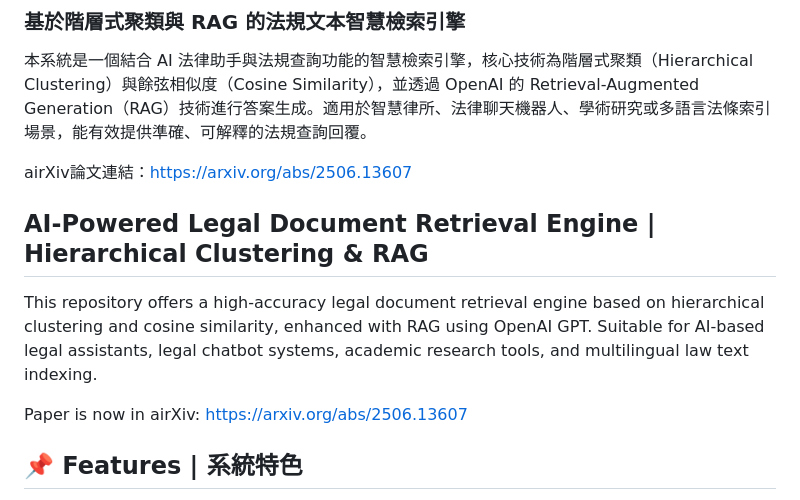
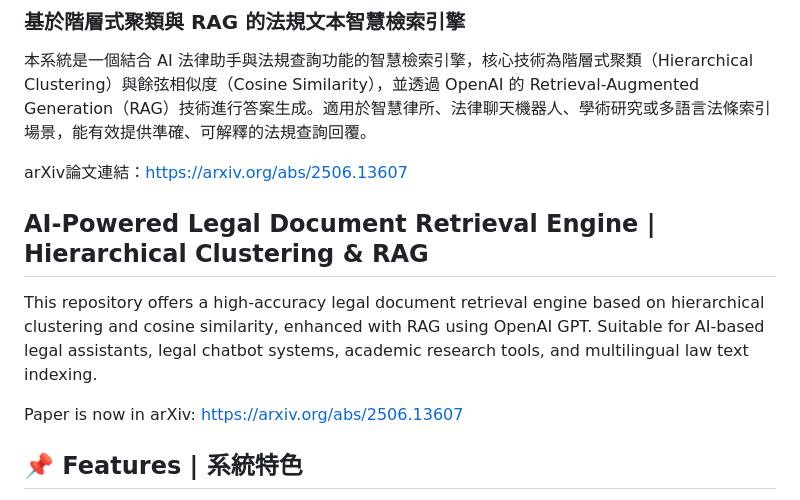
Before and after one commit to arthur422tp/hierarchical, a Markdown page: README.md, the part around the change. Rendered like a GitHub page.

```diff
--- a/README.md
+++ b/README.md
@@ -4,13 +4,13 @@
 
 本系統是一個結合 AI 法律助手與法規查詢功能的智慧檢索引擎，核心技術為階層式聚類（Hierarchical Clustering）與餘弦相似度（Cosine Similarity），並透過 OpenAI 的 Retrieval-Augmented Generation（RAG）技術進行答案生成。適用於智慧律所、法律聊天機器人、學術研究或多語言法條索引場景，能有效提供準確、可解釋的法規查詢回覆。
 
-airXiv論文連結：https://arxiv.org/abs/2506.13607
+arXiv論文連結：https://arxiv.org/abs/2506.13607
 
 ## AI-Powered Legal Document Retrieval Engine | Hierarchical Clustering & RAG
 
 This repository offers a high-accuracy legal document retrieval engine based on hierarchical clustering and cosine similarity, enhanced with RAG using OpenAI GPT. Suitable for AI-based legal assistants, legal chatbot systems, academic research tools, and multilingual law text indexing.
 
-Paper is now in airXiv: https://arxiv.org/abs/2506.13607
+Paper is now in arXiv: https://arxiv.org/abs/2506.13607
 
 ## 📌 Features | 系統特色
 
```
